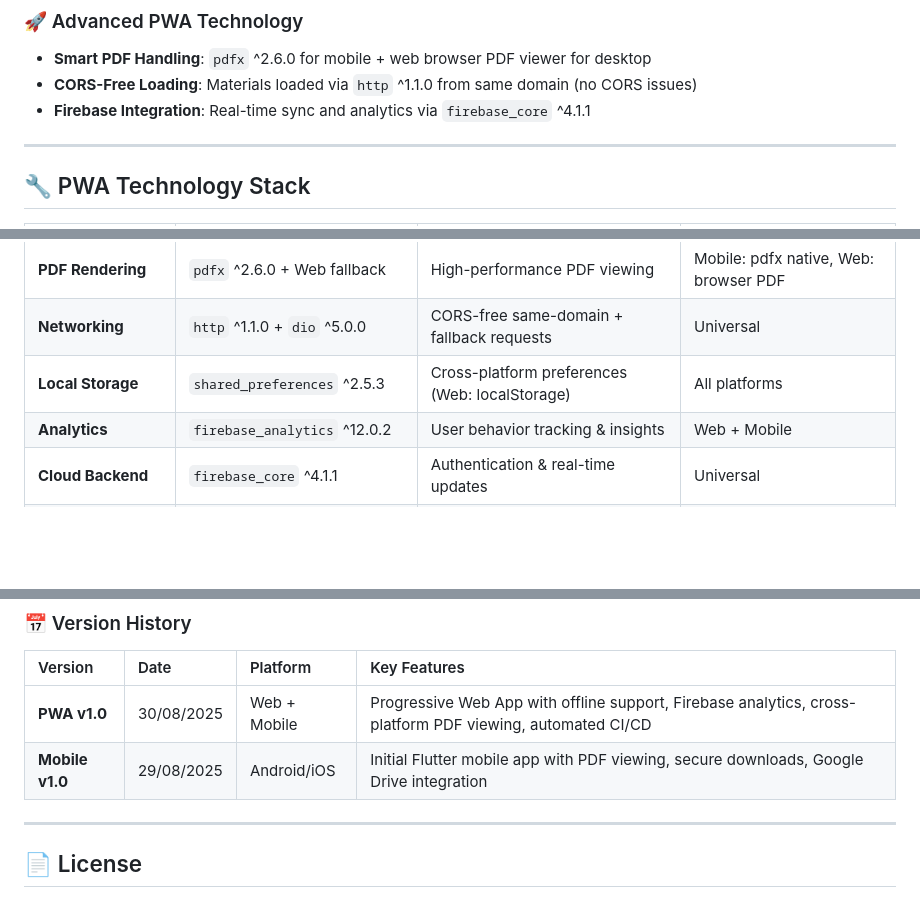
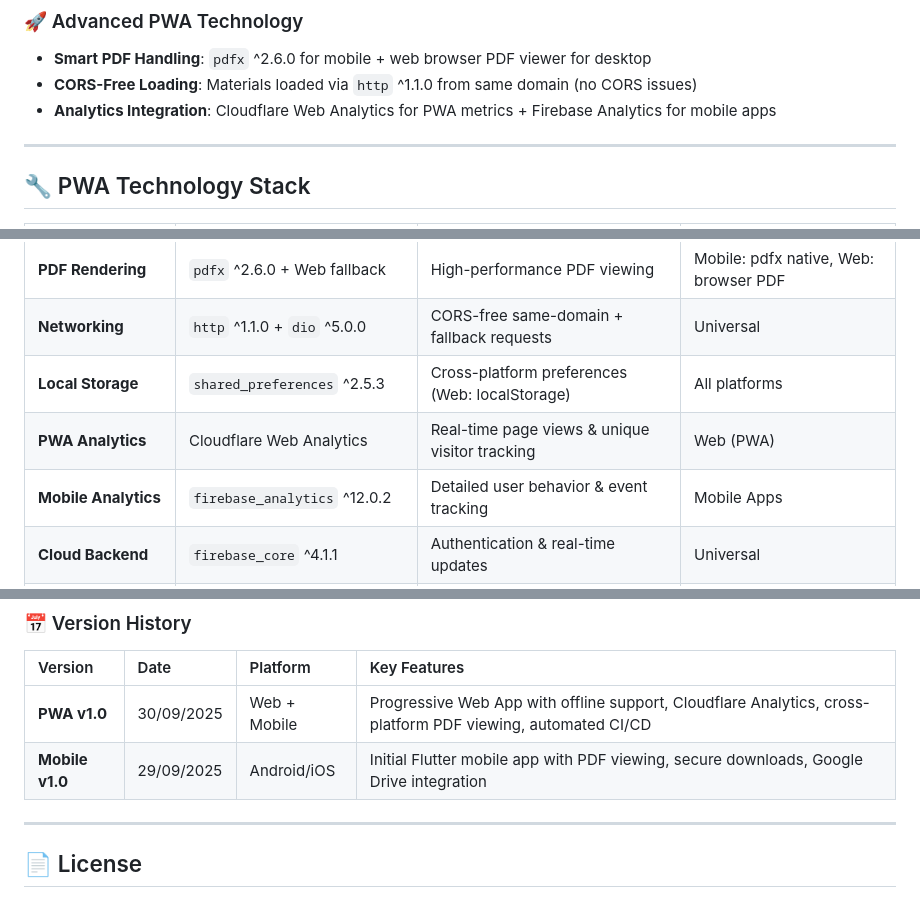
Before and after one commit to saiusesgithub/VJIT-Study-Vault-PWA, a Markdown page: README.md, 3 parts joined by grey strips. Drawn GitHub-style; blank space fills up the shorter version.

Commit message:
Update README.md: Replace Firebase Analytics with Cloudflare Web Analytics for improved PWA metrics tracking

```diff
--- a/README.md
+++ b/README.md
@@ -102,7 +102,7 @@ https://github.com/user-attachments/assets/1a1238f8-349c-4031-b768-61e1aaa4d48e
 ### 🚀 Advanced PWA Technology
 - **Smart PDF Handling**: `pdfx` ^2.6.0 for mobile + web browser PDF viewer for desktop
 - **CORS-Free Loading**: Materials loaded via `http` ^1.1.0 from same domain (no CORS issues)
-- **Firebase Integration**: Real-time sync and analytics via `firebase_core` ^4.1.1
+- **Analytics Integration**: Cloudflare Web Analytics for PWA metrics + Firebase Analytics for mobile apps
 
 ---
 
@@ -115,7 +115,8 @@ https://github.com/user-attachments/assets/1a1238f8-349c-4031-b768-61e1aaa4d48e
 | **PDF Rendering** | `pdfx` ^2.6.0 + Web fallback | High-performance PDF viewing | Mobile: pdfx native, Web: browser PDF |
 | **Networking** | `http` ^1.1.0 + `dio` ^5.0.0 | CORS-free same-domain + fallback requests | Universal |
 | **Local Storage** | `shared_preferences` ^2.5.3 | Cross-platform preferences (Web: localStorage) | All platforms |
-| **Analytics** | `firebase_analytics` ^12.0.2 | User behavior tracking & insights | Web + Mobile |
+| **PWA Analytics** | Cloudflare Web Analytics | Real-time page views & unique visitor tracking | Web (PWA) |
+| **Mobile Analytics** | `firebase_analytics` ^12.0.2 | Detailed user behavior & event tracking | Mobile Apps |
 | **Cloud Backend** | `firebase_core` ^4.1.1 | Authentication & real-time updates | Universal |
 | **Content Delivery** | Google Drive API + Cloudflare CDN | PDF streaming & materials metadata | Global edge locations |
 | **Hosting & CI/CD** | Cloudflare Pages + GitHub Actions | Automated PWA deployment | Worldwide |
@@ -211,8 +212,8 @@ Upcoming enhancements focused on PWA optimization and user experience:
 
 | Version | Date | Platform | Key Features |
 |:---|:---|:---|:---|
-| **PWA v1.0** | 30/08/2025 | Web + Mobile | Progressive Web App with offline support, Firebase analytics, cross-platform PDF viewing, automated CI/CD |
-| **Mobile v1.0** | 29/08/2025 | Android/iOS | Initial Flutter mobile app with PDF viewing, secure downloads, Google Drive integration |
+| **PWA v1.0** | 30/09/2025 | Web + Mobile | Progressive Web App with offline support, Cloudflare Analytics, cross-platform PDF viewing, automated CI/CD |
+| **Mobile v1.0** | 29/09/2025 | Android/iOS | Initial Flutter mobile app with PDF viewing, secure downloads, Google Drive integration |
 
 
 ---
```
